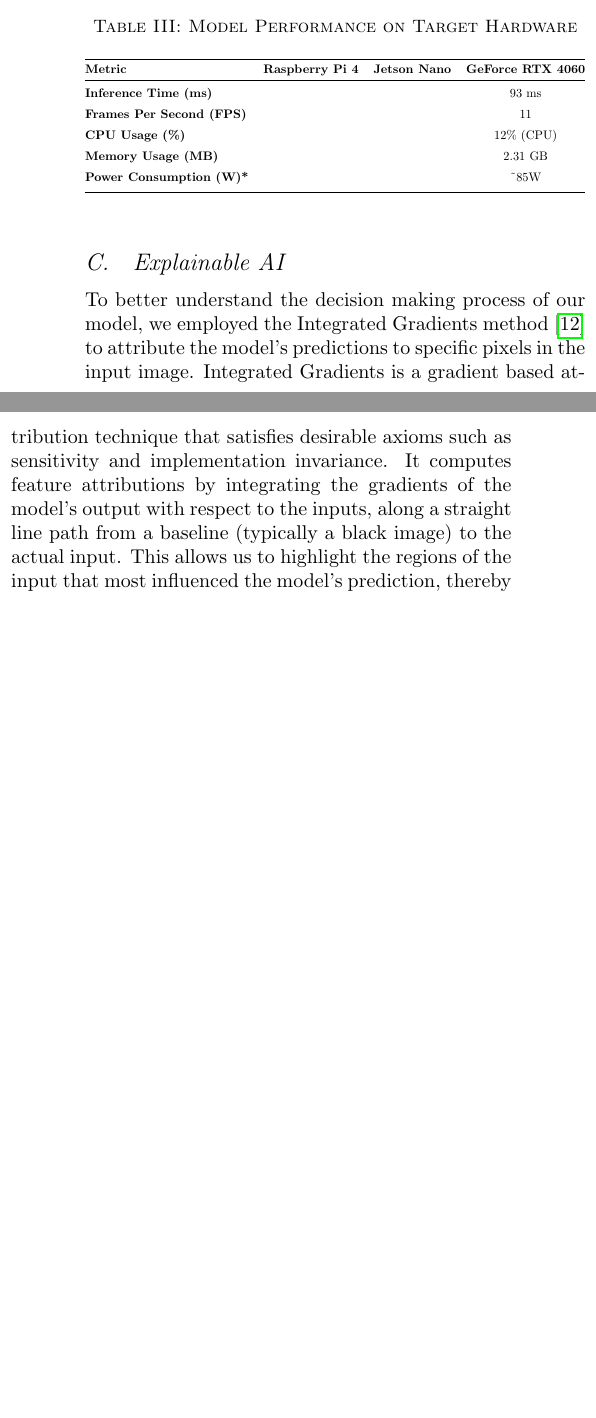
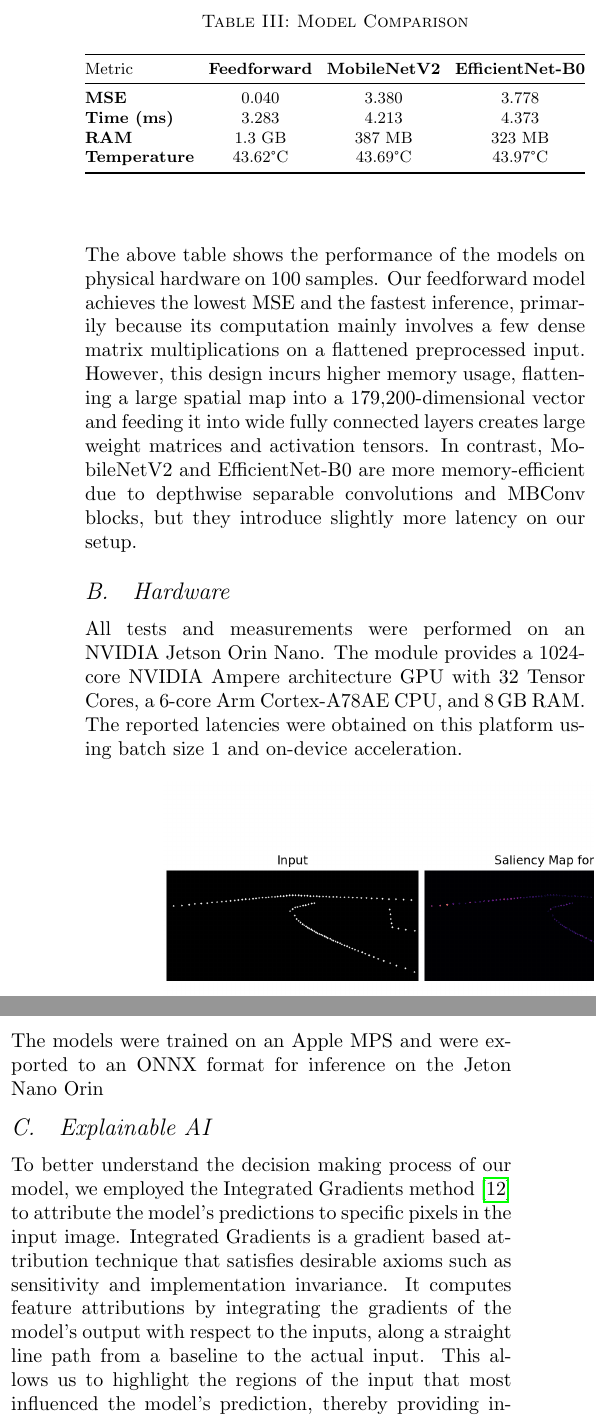
Before and after one commit to NarenTheNumpkin/Basketball-robot-localization, a LaTeX document (paper/paper.tex): two parts of the columns of page 6 of 8, joined at a grey line, cut at the place of the change, the shorter picture padded with empty space. Compiled offline with pdfLaTeX.

Commit message:
Final changes

```diff
--- a/paper/paper.tex
+++ b/paper/paper.tex
@@ -7,6 +7,7 @@
 \usepackage{algpseudocode}
 \usepackage{cuted}
 \usepackage{booktabs}
+\usepackage{float}
 
 \titleformat{\section}{\centering\large\scshape}{\thesection}{1em}{}
 \titleformat{\subsection}{\normalsize\bfseries}{\thesubsection.}{1em}{}
@@ -449,37 +442,46 @@ y, & \text{otherwise.}
 \begin{table}[H]
+\caption{Model Comparison}
+\label{tab:model_comparison}
 \centering
-\captionof{table}{Model Performance on Target Hardware}\label{tab:hardware_performance}
+\small
+\setlength{\tabcolsep}{4pt} % tighter columns
 \resizebox{\columnwidth}{!}{%
 \begin{tabular}{@{}lccc@{}}
 \toprule
-\textbf{Metric} & \textbf{Raspberry Pi 4} & \textbf{Jetson Nano} & \textbf{GeForce RTX 4060} \\
+Metric & \textbf{Feedforward} & \textbf{MobileNetV2} & \textbf{EfficientNet-B0} \\
 \midrule
-\addlinespace
-\textbf{Inference Time (ms)} &  & & 93 ms \\
-\addlinespace
-\textbf{Frames Per Second (FPS)} &  &  & 11 \\
-\addlinespace
-\textbf{CPU Usage (\%)} & & & 12\% (CPU) \\
-\addlinespace
-\textbf{Memory Usage (MB)} &  &  & 2.31 GB \\
-\addlinespace
-\textbf{Power Consumption (W)*} &  & & \textasciitilde85W \\
-\addlinespace
+\textbf{MSE} & 0.040 & 3.380 & 3.778 \\
+\textbf{Time (ms)}  & 3.283 & 4.213 & 4.373 \\
+\textbf{RAM} & 1.3 GB & 387 MB & 323 MB \\
+\textbf{Temperature} & 43.62°C & 43.69°C & 43.97°C  \\
 \bottomrule
-\multicolumn{4}{l}{}
 \end{tabular}%
 }
 \end{table}
+
+\par \noindent
+The above table shows the performance of the models on physical hardware on 100 samples. Our feedforward model achieves the lowest MSE and the fastest inference, primarily because its computation mainly involves a few dense matrix multiplications on a flattened preprocessed input. However, this design incurs higher memory usage, flattening a large spatial map into a 179{,}200-dimensional vector and feeding it into wide fully connected layers creates large weight matrices and activation tensors. In contrast, MobileNetV2 and EfficientNet-B0 are more memory-efficient due to depthwise separable convolutions and MBConv blocks, but they introduce slightly more latency on our setup.
+
+\par \noindent
+% Target deployment on NVIDIA Jetson Orin Nano is feasible. The module features a 1024-core NVIDIA Ampere architecture GPU with 32 Tensor Cores, a 6-core Arm Cortex-A78AE CPU, and 8 GB RAM. Our model’s low compute cost and simple control flow make it suitable for CPU-only or TensorRT-accelerated FP16/INT8 deployment on the GPU. Given the 8 GB memory ceiling, we recommend quantization and modest pruning to keep peak memory comfortably below system limits, while MobileNetV2/EfficientNet variants can also be accelerated efficiently using Tensor Cores if a convolutional front-end is preferred.
+
+\subsection{Hardware}
+\par \noindent
+All tests and measurements were performed on an NVIDIA Jetson Orin Nano. The module provides a 1024-core NVIDIA Ampere architecture GPU with 32 Tensor Cores, a 6-core Arm Cortex-A78AE CPU, and 8\,GB RAM. The reported latencies were obtained on this platform using batch size 1 and on-device acceleration.
+
+\par \noindent
+The models were trained on an Apple MPS and were exported to an ONNX format for inference on the Jeton Nano Orin
 
 \subsection{Explainable AI}
 \par \noindent
 To better understand the decision making process of our model, we employed the Integrated Gradients method~\cite{sundararajan2017axiomatic} to attribute the model's predictions to specific pixels in the input image.
 Integrated Gradients is a gradient based attribution technique that satisfies desirable axioms such as sensitivity and implementation invariance.
-It computes feature attributions by integrating the gradients of the model's output with respect to the inputs, along a straight line path from a baseline (typically a black image) to the actual input.
+It computes feature attributions by integrating the gradients of the model's output with respect to the inputs, along a straight line path from a baseline to the actual input.
 This allows us to highlight the regions of the input that most influenced the model's prediction, thereby providing interpretability for both correct and incorrect decisions.
 \par \noindent
 Mathematically, the attribution for the $i$-th input feature is computed as:
 \begin{equation}
+\nonumber
 \mathrm{IntegratedGradients}_i^{}(x) = (x_i - x'_i) \times \frac{1}{m} \sum_{k=1}^m \frac{\partial F\left(x' + \frac{k}{m} (x - x')\right)}{\partial x_i}
 \end{equation}
 where $x$ is the input, $x'$ is the baseline input, and $F$ is the model's output function.
```
Also changed, not shown: paper/paper.pdf, paper/paper.tex (46 more changed lines).
